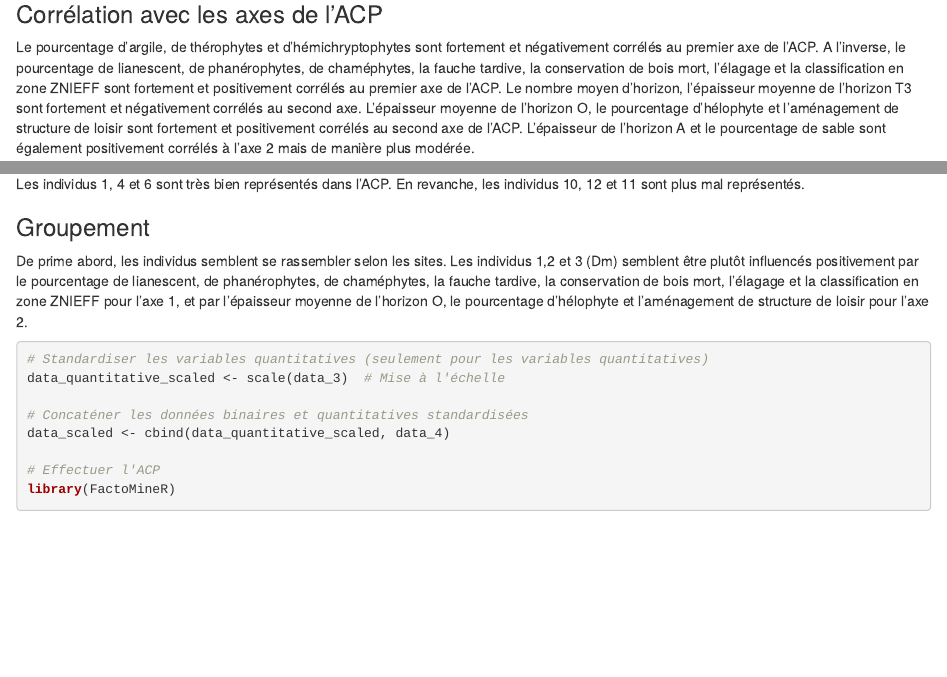
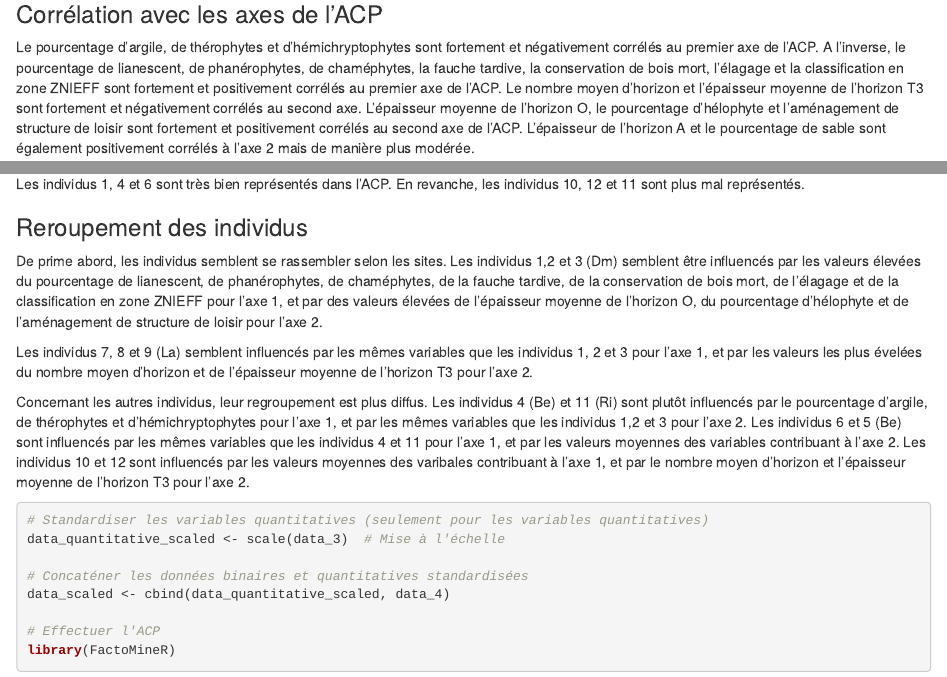
Before and after one commit to TondraTyphaine/FIRE, an R Markdown document (Analyse_flo_pedo_gestion/Analyse_flo_pedo_gestion.Rmd): the page in a window 1100 px wide, from 4540 px down, and a second part further down, joined at a grey line. Rendered offline with R 4.5, knitr and Pandoc, with nearby package versions; drawn as R Markdown's standard HTML page in place of the format the file asks for; code that draws random numbers runs with fixed seeds of ours; some code elsewhere in the file could not run offline.

Commit message:
Poursuite interprétation individus ACP.

````diff
--- a/Analyse_flo_pedo_gestion/Analyse_flo_pedo_gestion.Rmd
+++ b/Analyse_flo_pedo_gestion/Analyse_flo_pedo_gestion.Rmd
@@ -143,7 +143,7 @@ Le pourcentage d'hémichryptophytes, de phanérophytes, la fauche tardive, la co
 
 ### Corrélation avec les axes de l'ACP
 
-Le pourcentage d'argile, de thérophytes et d'hémichryptophytes sont fortement et négativement corrélés au premier axe de l'ACP. A l'inverse, le pourcentage de lianescent, de phanérophytes, de chaméphytes, la fauche tardive, la conservation de bois mort, l'élagage et la classification en zone ZNIEFF sont fortement et positivement corrélés au premier axe de l'ACP. Le nombre moyen d'horizon, l'épaisseur moyenne de l'horizon T3 sont fortement et négativement corrélés au second axe. L'épaisseur moyenne de l'horizon O, le pourcentage d'hélophyte et l'aménagement de structure de loisir sont fortement et positivement corrélés au second axe de l'ACP. L'épaisseur de l'horizon A et le pourcentage de sable sont également positivement corrélés à l'axe 2 mais de manière plus modérée.
+Le pourcentage d'argile, de thérophytes et d'hémichryptophytes sont fortement et négativement corrélés au premier axe de l'ACP. A l'inverse, le pourcentage de lianescent, de phanérophytes, de chaméphytes, la fauche tardive, la conservation de bois mort, l'élagage et la classification en zone ZNIEFF sont fortement et positivement corrélés au premier axe de l'ACP. Le nombre moyen d'horizon et l'épaisseur moyenne de l'horizon T3 sont fortement et négativement corrélés au second axe. L'épaisseur moyenne de l'horizon O, le pourcentage d'hélophyte et l'aménagement de structure de loisir sont fortement et positivement corrélés au second axe de l'ACP. L'épaisseur de l'horizon A et le pourcentage de sable sont également positivement corrélés à l'axe 2 mais de manière plus modérée.
 
 
 ## Les individus (observations = samples = quadrats des parcs)
@@ -154,8 +154,17 @@ Le pourcentage d'argile, de thérophytes et d'hémichryptophytes sont fortement
 Les individus 1, 4 et 6 sont très bien représentés dans l'ACP. En revanche, les individus 10, 12 et 11 sont plus mal représentés.
 
 
-### Groupement
-De prime abord, les individus semblent se rassembler selon les sites. Les individus 1,2 et 3 (Dm) semblent être plutôt influencés positivement par le pourcentage de lianescent, de phanérophytes, de chaméphytes, la fauche tardive, la conservation de bois mort, l'élagage et la classification en zone ZNIEFF pour l'axe 1, et par l'épaisseur moyenne de l'horizon O, le pourcentage d'hélophyte et l'aménagement de structure de loisir pour l'axe 2.
+### Reroupement des individus
+De prime abord, les individus semblent se rassembler selon les sites.
+Les individus 1,2 et 3 (Dm) semblent être influencés par les valeurs élevées du pourcentage de lianescent, de phanérophytes, de chaméphytes, de la fauche tardive, de la conservation de bois mort, de l'élagage et de la classification en zone ZNIEFF pour l'axe 1, et par des valeurs élevées de l'épaisseur moyenne de l'horizon O, du pourcentage d'hélophyte et de l'aménagement de structure de loisir pour l'axe 2.
+
+Les individus 7, 8 et 9 (La) semblent influencés par les mêmes variables que les individus 1, 2 et 3 pour l'axe 1, et par les valeurs les plus évelées du nombre moyen d'horizon et de l'épaisseur moyenne de l'horizon T3 pour l'axe 2.
+
+Concernant les autres individus, leur regroupement est plus diffus. Les individus 4 (Be) et 11 (Ri) sont plutôt influencés par le pourcentage d'argile, de thérophytes et d'hémichryptophytes pour l'axe 1, et par les mêmes variables que les individus 1,2 et 3 pour l'axe 2.
+Les individus 6 et 5 (Be) sont influencés par les mêmes variables que les individus 4 et 11 pour l'axe 1, et par les valeurs moyennes des variables contribuant à l'axe 2.
+Les individus 10 et 12 sont influencés par les valeurs moyennes des varibales contribuant à l'axe 1, et par le nombre moyen d'horizon et l'épaisseur moyenne de l'horizon T3 pour l'axe 2.
+
+
 
 ```{r}
 # Standardiser les variables quantitatives (seulement pour les variables quantitatives)
````
